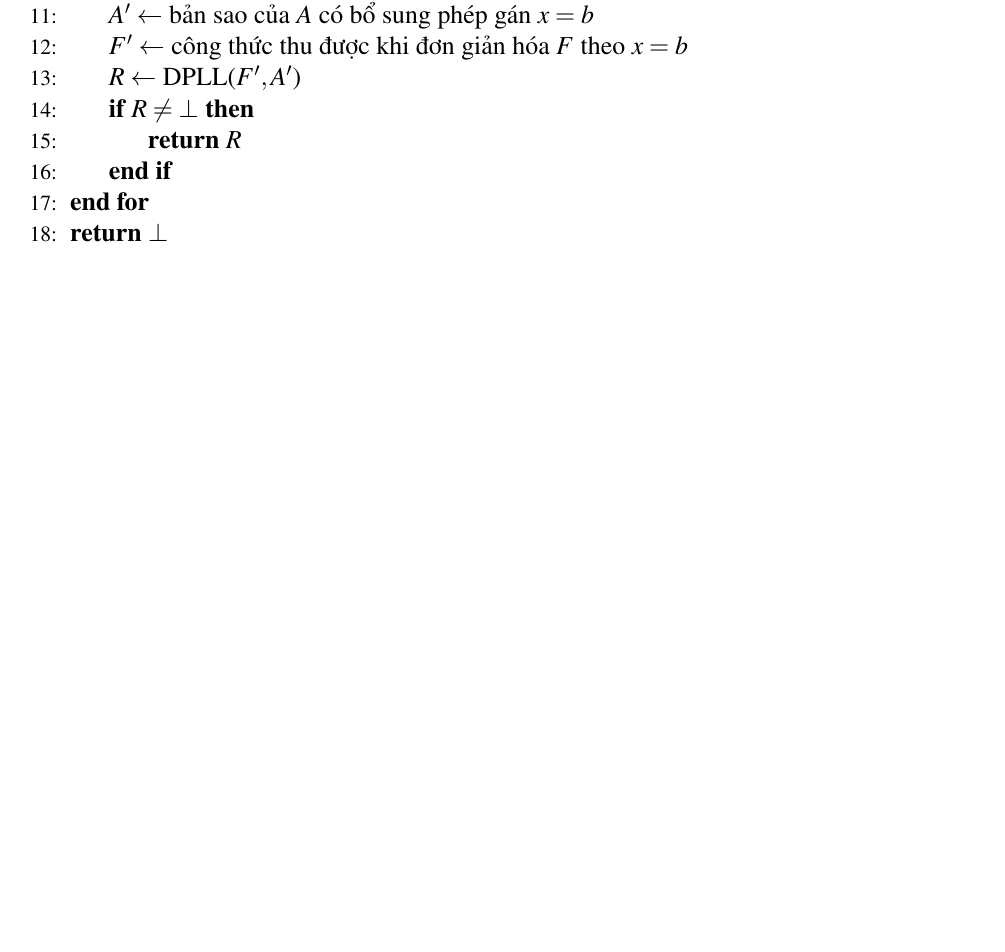
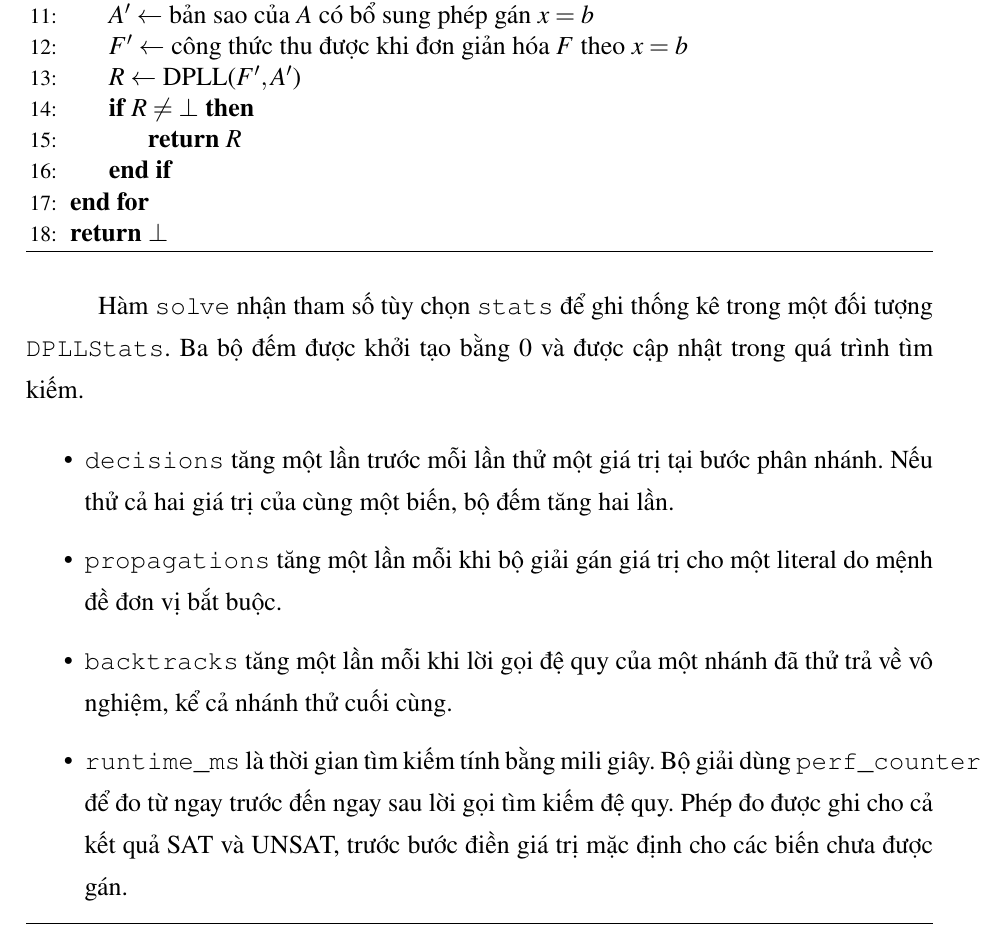
Before and after one commit to HCMUS-IntroductionToAI-CQ2422-Group2/GriductiveSolver, a LaTeX document (report/main.tex, which reads report/sections/game_agent_04/dpll_solver.tex): part of page 8 of 12 before the commit and part of page 8 of 13 after it, cut so that both start at the same text, the shorter picture padded with empty space. Compiled offline with pdfLaTeX.

Commit message:
viết lại report dpll

```diff
--- a/report/sections/game_agent_04/dpll_solver.tex
+++ b/report/sections/game_agent_04/dpll_solver.tex
@@ -46,6 +46,24 @@ Thuật toán~\ref{alg:dpll-search} mô tả hàm tìm kiếm đệ quy.
     \end{algorithmic}
 \end{algorithm}
 
+Hàm \texttt{solve} nhận tham số tùy chọn \texttt{stats} để ghi
+thống kê trong một đối tượng \texttt{DPLLStats}. Ba bộ đếm được
+khởi tạo bằng 0 và được cập nhật trong quá trình tìm kiếm.
+
+\begin{itemize}
+    \item \texttt{decisions} tăng một lần trước mỗi lần thử một
+    giá trị tại bước phân nhánh. Nếu thử cả hai giá trị của cùng
+    một biến, bộ đếm tăng hai lần.
+    \item \texttt{propagations} tăng một lần mỗi khi bộ giải gán
+    giá trị cho một literal do mệnh đề đơn vị bắt buộc.
+    \item \texttt{backtracks} tăng một lần mỗi khi lời gọi đệ quy
+    của một nhánh đã thử trả về vô nghiệm, kể cả nhánh thử cuối cùng.
+    \item \texttt{runtime\_ms} là thời gian tìm kiếm tính bằng
+    mili giây. Bộ giải dùng \texttt{perf\_counter} để đo từ ngay
+    trước đến ngay sau lời gọi tìm kiếm đệ quy. Phép đo được ghi
+    cho cả kết quả SAT và UNSAT, trước bước điền giá trị mặc định
+    cho các biến chưa được gán.
+\end{itemize}
 Xét công thức
 \[
 F=(\neg x_1 \lor x_2)
```
